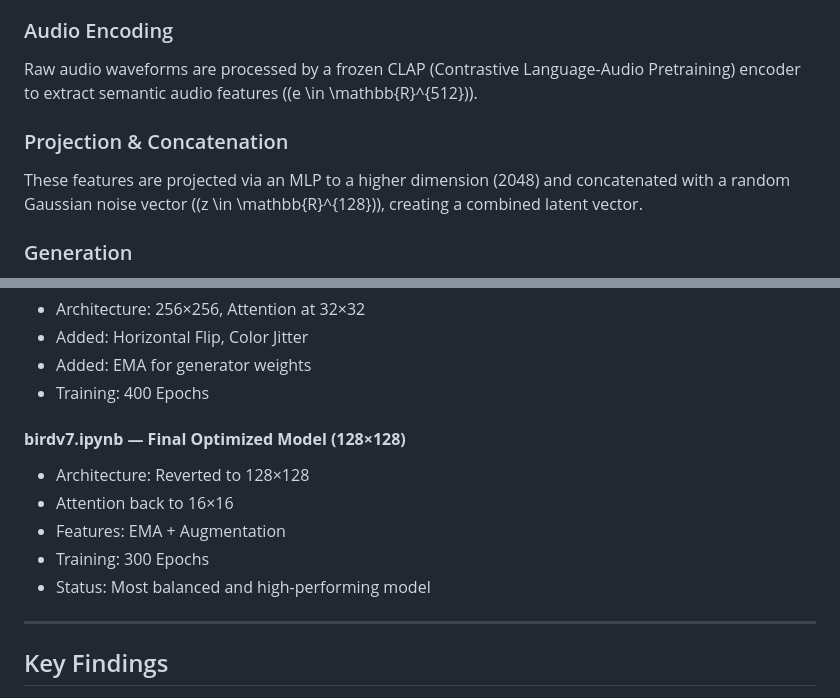
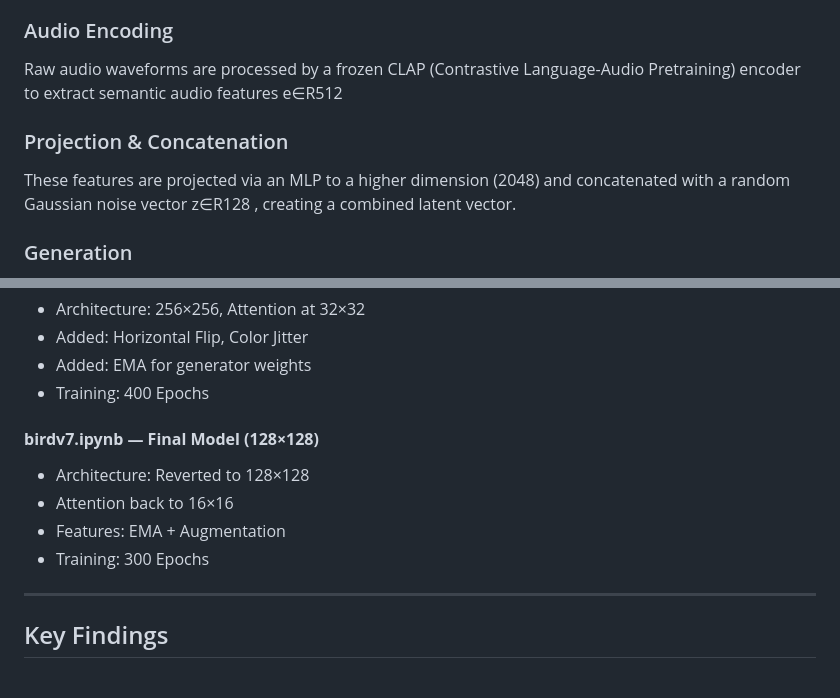
Before and after one commit to RajVarunn/Seeing-Sound-II, a Markdown page: GAN/README_GAN.md, 2 parts joined by grey strips. Rendered like a GitHub page.

Commit message:
fix readme math

```diff
--- a/GAN/README_GAN.md
+++ b/GAN/README_GAN.md
@@ -15,12 +15,12 @@ The model implements a **Conditional GAN (cGAN)** architecture regarding the Gen
 ### Audio Encoding
 
 Raw audio waveforms are processed by a frozen CLAP (Contrastive Language-Audio Pretraining) encoder to extract semantic audio features
-((e \in \mathbb{R}^{512})).
+e∈R512
 
 ### Projection & Concatenation
 
 These features are projected via an MLP to a higher dimension (2048) and concatenated with a random Gaussian noise vector
-((z \in \mathbb{R}^{128})), creating a combined latent vector.
+z∈R128 , creating a combined latent vector.
 
 ### Generation
 
@@ -154,13 +154,12 @@ The development process is captured across six Jupyter Notebooks.
 * Added: EMA for generator weights
 * Training: 400 Epochs
 
-#### **birdv7.ipynb — Final Optimized Model (128×128)**
+#### **birdv7.ipynb — Final Model (128×128)**
 
 * Architecture: Reverted to 128×128
 * Attention back to 16×16
 * Features: EMA + Augmentation
 * Training: 300 Epochs
-* Status: Most balanced and high-performing model
 
 ---
 
```
Also changed, not shown: other parts of GAN/README_GAN.md (+6 -6 lines).
